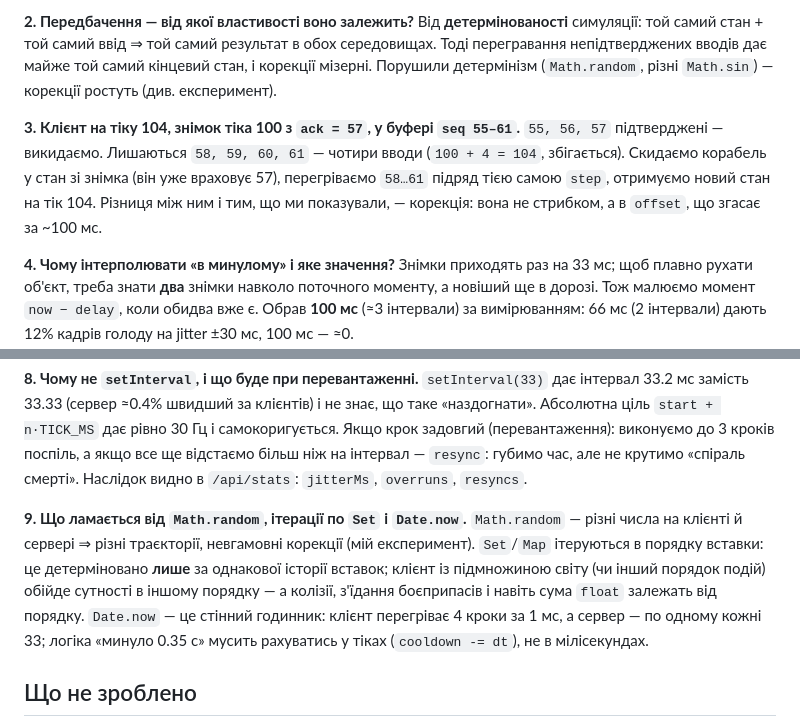
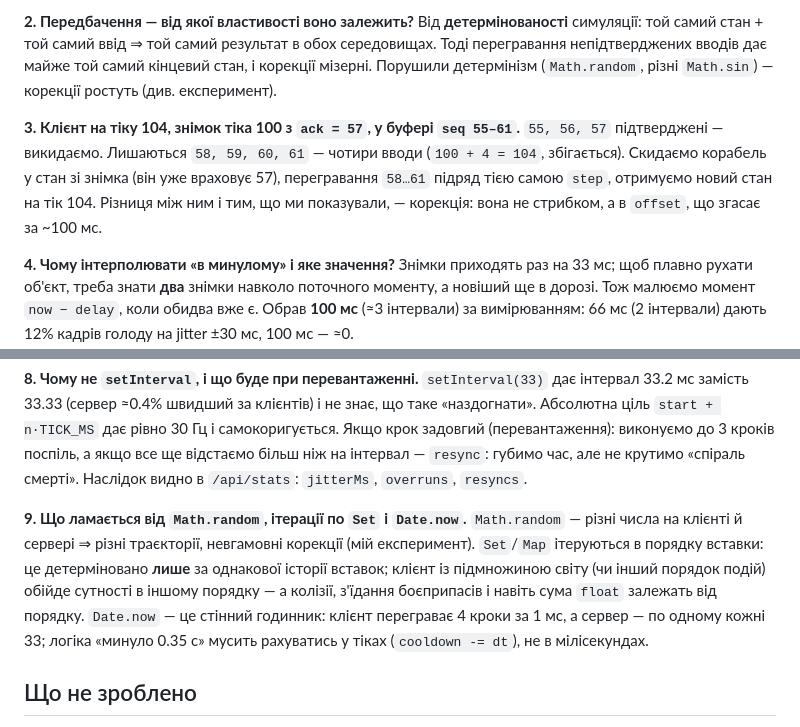
Before and after one commit to cu6estar/tank-game-lab-01, a Markdown page: README.md, 2 parts joined by grey strips. Rendered like a GitHub page.

```diff
--- a/README.md
+++ b/README.md
@@ -207,7 +207,7 @@ atan2, hypot, exp, sqrt — однакові на моїх входах (але
 
 **2. Передбачення — від якої властивості воно залежить?** Від **детермінованості** симуляції: той самий стан + той самий ввід ⇒ той самий результат в обох середовищах. Тоді перегравання непідтверджених вводів дає майже той самий кінцевий стан, і корекції мізерні. Порушили детермінізм (`Math.random`, різні `Math.sin`) — корекції ростуть (див. експеримент).
 
-**3. Клієнт на тіку 104, знімок тіка 100 з `ack = 57`, у буфері `seq 55–61`.** `55, 56, 57` підтверджені — викидаємо. Лишаються `58, 59, 60, 61` — чотири вводи (`100 + 4 = 104`, збігається). Скидаємо корабель у стан зі знімка (він уже враховує 57), перегріваємо `58…61` підряд тією самою `step`, отримуємо новий стан на тік 104. Різниця між ним і тим, що ми показували, — корекція: вона не стрибком, а в `offset`, що згасає за ~100 мс.
+**3. Клієнт на тіку 104, знімок тіка 100 з `ack = 57`, у буфері `seq 55–61`.** `55, 56, 57` підтверджені — викидаємо. Лишаються `58, 59, 60, 61` — чотири вводи (`100 + 4 = 104`, збігається). Скидаємо корабель у стан зі знімка (він уже враховує 57), перегравання `58…61` підряд тією самою `step`, отримуємо новий стан на тік 104. Різниця між ним і тим, що ми показували, — корекція: вона не стрибком, а в `offset`, що згасає за ~100 мс.
 
 **4. Чому інтерполювати «в минулому» і яке значення?** Знімки приходять раз на 33 мс; щоб плавно рухати об'єкт, треба знати **два** знімки навколо поточного моменту, а новіший ще в дорозі. Тож малюємо момент `now − delay`, коли обидва вже є. Обрав **100 мс** (≈3 інтервали) за вимірюванням: 66 мс (2 інтервали) дають 12% кадрів голоду на jitter ±30 мс, 100 мс — ≈0.
 
@@ -219,7 +219,7 @@ atan2, hypot, exp, sqrt — однакові на моїх входах (але
 
 **8. Чому не `setInterval`, і що буде при перевантаженні.** `setInterval(33)` дає інтервал 33.2 мс замість 33.33 (сервер ≈0.4% швидший за клієнтів) і не знає, що таке «наздогнати». Абсолютна ціль `start + n·TICK_MS` дає рівно 30 Гц і самокоригується. Якщо крок задовгий (перевантаження): виконуємо до 3 кроків поспіль, а якщо все ще відстаємо більш ніж на інтервал — `resync`: губимо час, але не крутимо «спіраль смерті». Наслідок видно в `/api/stats`: `jitterMs`, `overruns`, `resyncs`.
 
-**9. Що ламається від `Math.random`, ітерації по `Set` і `Date.now`.** `Math.random` — різні числа на клієнті й сервері ⇒ різні траєкторії, невгамовні корекції (мій експеримент). `Set`/`Map` ітеруються в порядку вставки: це детерміновано **лише** за однакової історії вставок; клієнт із підмножиною світу (чи інший порядок подій) обійде сутності в іншому порядку — а колізії, з'їдання боєприпасів і навіть сума `float` залежать від порядку. `Date.now` — це стінний годинник: клієнт перегріває 4 кроки за 1 мс, а сервер — по одному кожні 33; логіка «минуло 0.35 с» мусить рахуватись у тіках (`cooldown -= dt`), не в мілісекундах.
+**9. Що ламається від `Math.random`, ітерації по `Set` і `Date.now`.** `Math.random` — різні числа на клієнті й сервері ⇒ різні траєкторії, невгамовні корекції (мій експеримент). `Set`/`Map` ітеруються в порядку вставки: це детерміновано **лише** за однакової історії вставок; клієнт із підмножиною світу (чи інший порядок подій) обійде сутності в іншому порядку — а колізії, з'їдання боєприпасів і навіть сума `float` залежать від порядку. `Date.now` — це стінний годинник: клієнт переграває 4 кроки за 1 мс, а сервер — по одному кожні 33; логіка «минуло 0.35 с» мусить рахуватись у тіках (`cooldown -= dt`), не в мілісекундах.
 
 ## Що не зроблено
 
```
Also changed, not shown: other parts of README.md (+3 -3 lines).
